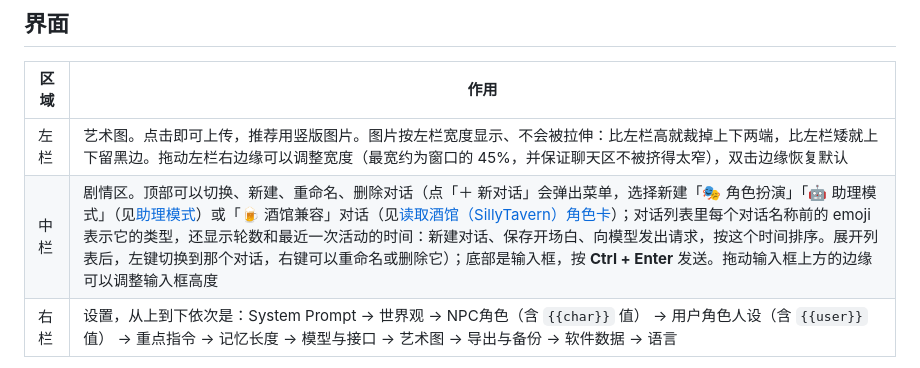
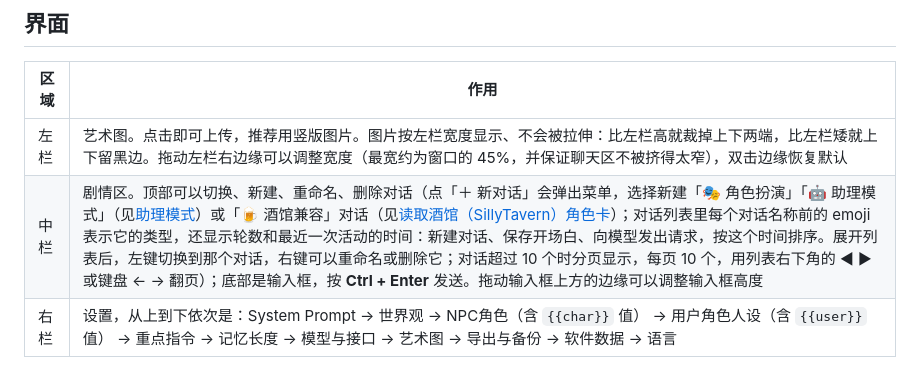
Before and after one commit to IonComan813/ProjectProteus, a Markdown page: README.zh-CN.md, the part around the change. Rendered like a GitHub page.

```diff
--- a/README.zh-CN.md
+++ b/README.zh-CN.md
@@ -81,7 +81,7 @@ Windows / macOS / Linux 的原生应用自带 Chromium 浏览器内核，不需
 | 区域 | 作用 |
 |---|---|
 | 左栏 | 艺术图。点击即可上传，推荐用竖版图片。图片按左栏宽度显示、不会被拉伸：比左栏高就裁掉上下两端，比左栏矮就上下留黑边。拖动左栏右边缘可以调整宽度（最宽约为窗口的 45%，并保证聊天区不被挤得太窄），双击边缘恢复默认 |
-| 中栏 | 剧情区。顶部可以切换、新建、重命名、删除对话（点「＋ 新对话」会弹出菜单，选择新建「🎭 角色扮演」「🤖 助理模式」（见[助理模式](#助理模式)）或「🍺 酒馆兼容」对话（见[读取酒馆（SillyTavern）角色卡](#读取酒馆sillytavern角色卡)）；对话列表里每个对话名称前的 emoji 表示它的类型，还显示轮数和最近一次活动的时间：新建对话、保存开场白、向模型发出请求，按这个时间排序。展开列表后，左键切换到那个对话，右键可以重命名或删除它）；底部是输入框，按 **Ctrl + Enter** 发送。拖动输入框上方的边缘可以调整输入框高度 |
+| 中栏 | 剧情区。顶部可以切换、新建、重命名、删除对话（点「＋ 新对话」会弹出菜单，选择新建「🎭 角色扮演」「🤖 助理模式」（见[助理模式](#助理模式)）或「🍺 酒馆兼容」对话（见[读取酒馆（SillyTavern）角色卡](#读取酒馆sillytavern角色卡)）；对话列表里每个对话名称前的 emoji 表示它的类型，还显示轮数和最近一次活动的时间：新建对话、保存开场白、向模型发出请求，按这个时间排序。展开列表后，左键切换到那个对话，右键可以重命名或删除它；对话超过 10 个时分页显示，每页 10 个，用列表右下角的 ◀ ▶ 或键盘 ← → 翻页）；底部是输入框，按 **Ctrl + Enter** 发送。拖动输入框上方的边缘可以调整输入框高度 |
 | 右栏 | 设置，从上到下依次是：System Prompt → 世界观 → NPC角色（含 `{{char}}` 值） → 用户角色人设（含 `{{user}}` 值） → 重点指令 → 记忆长度 → 模型与接口 → 艺术图 → 导出与备份 → 软件数据 → 语言 |
 
 System Prompt、世界观和 NPC角色输入框下方有「放大窗口」：打开一个大的编辑窗口，方便输入和修改，内容和右侧的输入框同步；点窗口以外的地方（或按 Esc）关闭。电脑上它盖在聊天区上，手机布局里（点 ⚙ 打开的设置面板）盖在设置面板上。
```
Also changed, not shown: README.md (+1 -1 lines).
